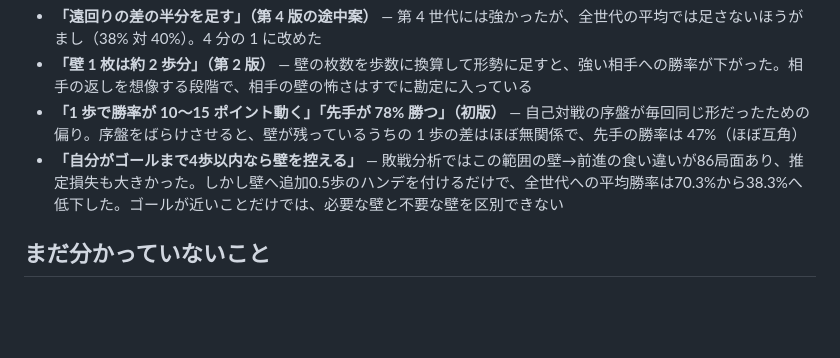
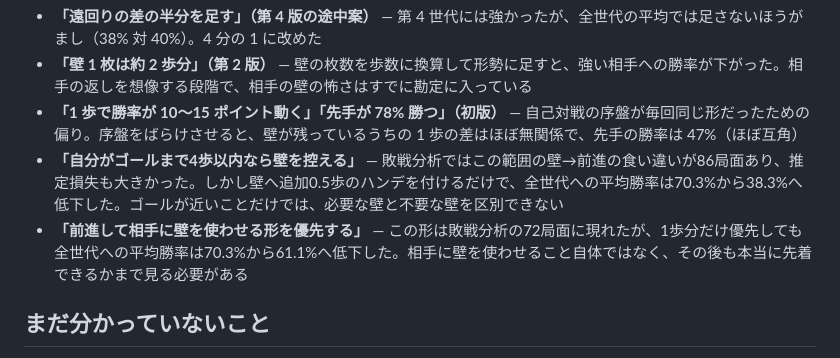
Before and after one commit to shimewtr/wall-race, a Markdown page: docs/guide.md, the part around the change. GitHub-like rendering; blank space fills up the shorter version.

```diff
--- a/docs/guide.md
+++ b/docs/guide.md
@@ -138,6 +138,7 @@ Web 版では、ルールの前に両者の「壁 1 枚で相手を遠回りさ
 - **「壁 1 枚は約 2 歩分」（第 2 版）** — 壁の枚数を歩数に換算して形勢に足すと、強い相手への勝率が下がった。相手の返しを想像する段階で、相手の壁の怖さはすでに勘定に入っている
 - **「1 歩で勝率が 10〜15 ポイント動く」「先手が 78% 勝つ」（初版）** — 自己対戦の序盤が毎回同じ形だったための偏り。序盤をばらけさせると、壁が残っているうちの 1 歩の差はほぼ無関係で、先手の勝率は 47%（ほぼ互角）
 - **「自分がゴールまで4歩以内なら壁を控える」** — 敗戦分析ではこの範囲の壁→前進の食い違いが86局面あり、推定損失も大きかった。しかし壁へ追加0.5歩のハンデを付けるだけで、全世代への平均勝率は70.3%から38.3%へ低下した。ゴールが近いことだけでは、必要な壁と不要な壁を区別できない
+- **「前進して相手に壁を使わせる形を優先する」** — この形は敗戦分析の72局面に現れたが、1歩分だけ優先しても全世代への平均勝率は70.3%から61.1%へ低下した。相手に壁を使わせること自体ではなく、その後も本当に先着できるかまで見る必要がある
 
 ## まだ分かっていないこと
 
```
Also changed, not shown: docs/roadmap.md (+1 -0 lines), docs/training.md (+1 -1 lines).
